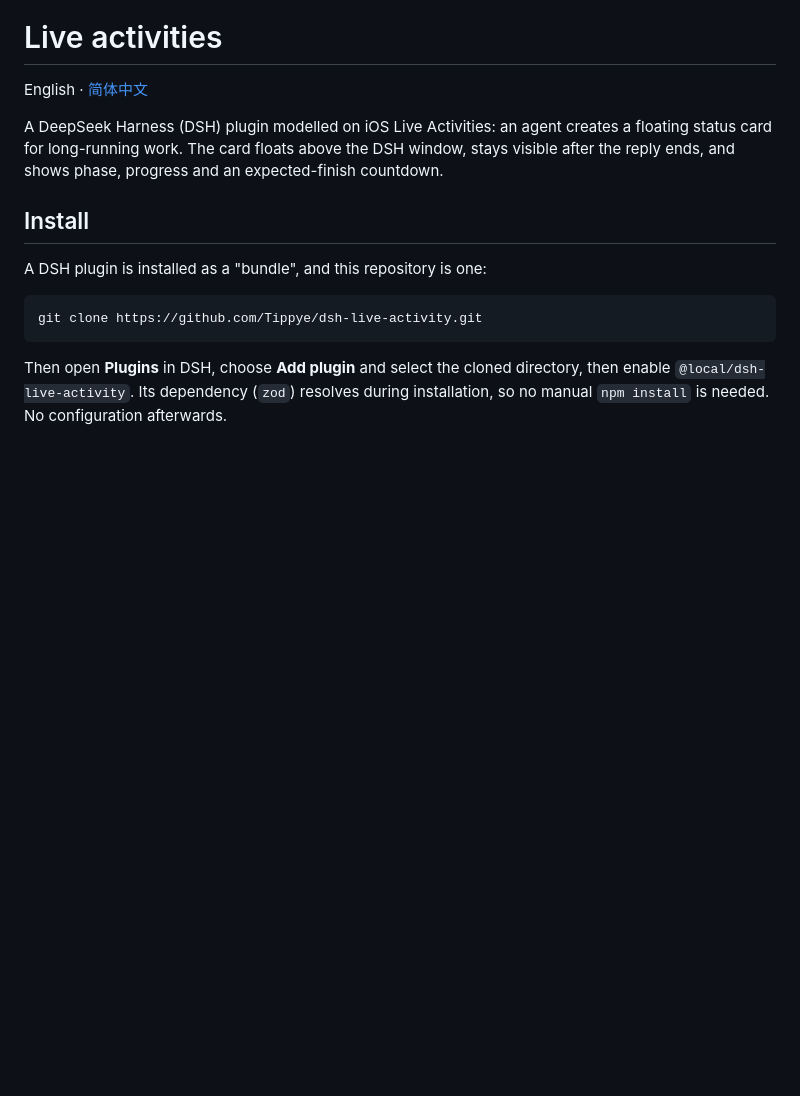
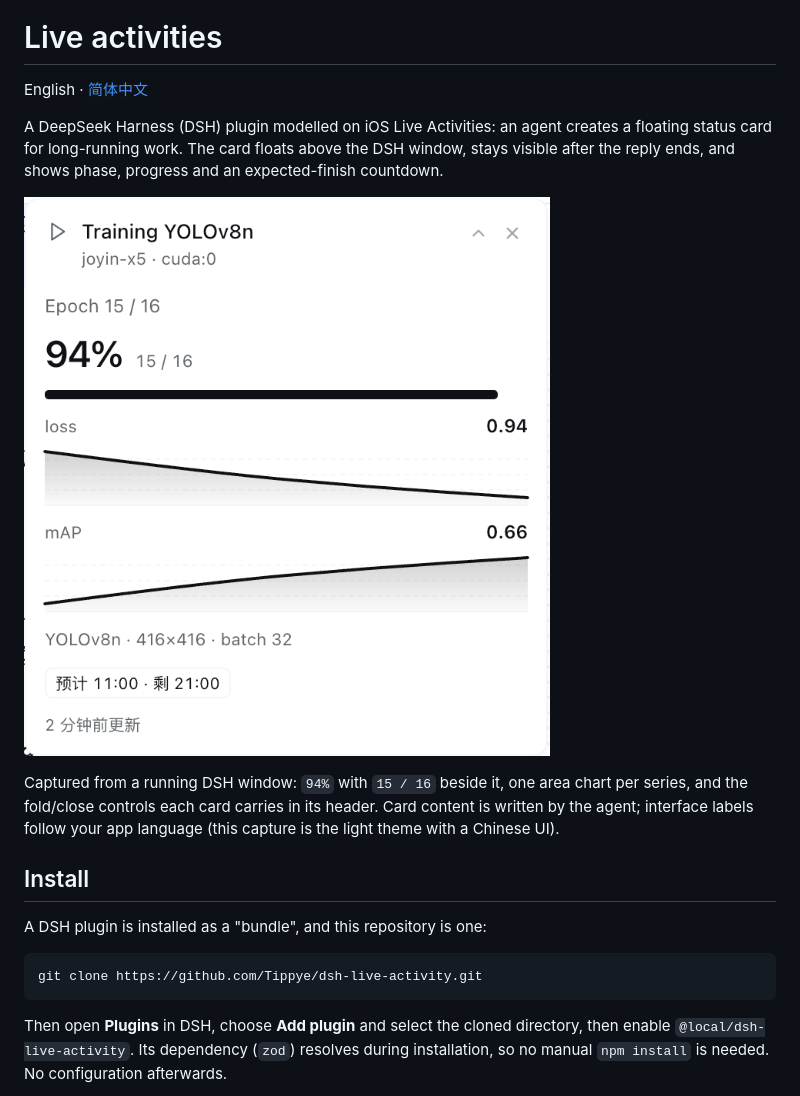
Before and after one commit to Tippye/dsh-live-activity, a Markdown page: README.en.md, the part around the change. Drawn GitHub-style; pictures changed too: docs/card.png (added); blank space fills up the shorter version.

```diff
--- a/README.en.md
+++ b/README.en.md
@@ -3,6 +3,10 @@
 English · [简体中文](README.md)
 
 A DeepSeek Harness (DSH) plugin modelled on iOS Live Activities: an agent creates a floating status card for long-running work. The card floats above the DSH window, stays visible after the reply ends, and shows phase, progress and an expected-finish countdown.
+
+![A live activity card in the running app: progress, counts and two area charts](docs/card.png)
+
+Captured from a running DSH window: `94%` with `15 / 16` beside it, one area chart per series, and the fold/close controls each card carries in its header. Card content is written by the agent; interface labels follow your app language (this capture is the light theme with a Chinese UI).
 
 ## Install
 
```
Also changed, not shown: README.md (+4 -0 lines), docs/cards.png (added), 1 other file.
